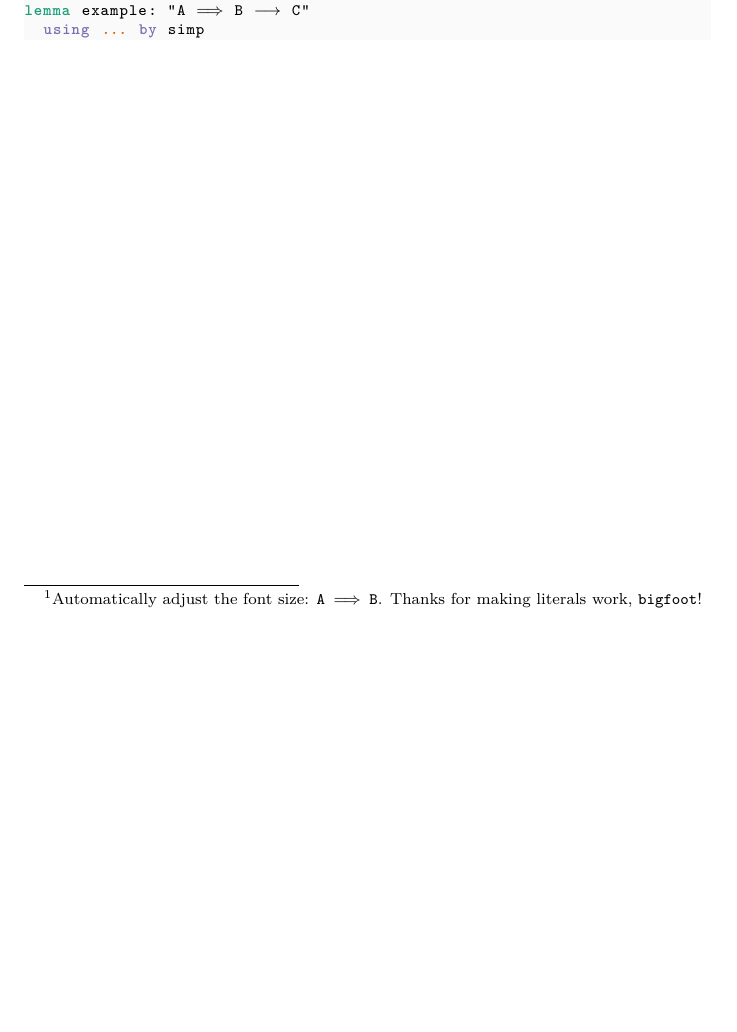
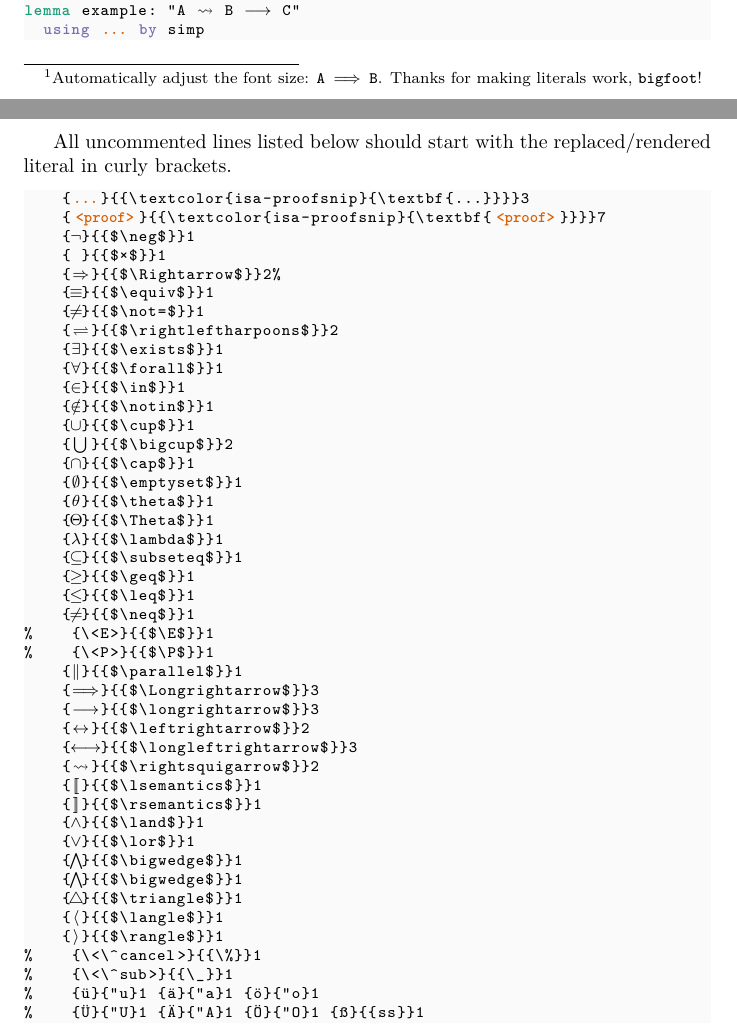
Before and after one commit to rhjs-uoe/shared, a LaTeX document (tex/lisa/mwe_lisa.tex): part of the page before the commit and two parts of pages 1 and 2 of 2 after it, the two joined at a grey line, cut so that both start at the same text, the shorter picture padded with empty space. The pictures show the PDF file tex/lisa/mwe_lisa.pdf that the author committed with the source.

Commit message:
fix literals and symbols

```diff
--- a/tex/lisa/mwe_lisa.tex
+++ b/tex/lisa/mwe_lisa.tex
@@ -19,7 +17,22 @@ You can write inline listings using the \lisa|\lisa| command: \lisa|A \<Longrigh
 Listing environments are used as in the \lisa!listings! package, with defaults set in \lisa!lisa.sty!. Notably, these are \lisa!\footnotesize!.
 \begin{lstlisting}
 (* This is a great example! *)
-lemma example: "A \<Longrightarrow> B \<longrightarrow> C"
+lemma example: "A \<leadsto> B \<longrightarrow> C"
   using (*...*) by simp
 \end{lstlisting}
 
+\pagebreak
+All uncommented lines listed below should start with the replaced/rendered literal in curly brackets.
+\begin{lstlisting}
+    {(*...*)}{{\textcolor{isa-proofsnip}{\textbf{...}}}}3
+    {<proof>}{{\textcolor{isa-proofsnip}{\textbf{<proof>}}}}7
+    {\<not>}{{$\neg$}}1
+    {\<times>}{{$×$}}1
+    {\<Rightarrow>}{{$\Rightarrow$}}2%
+    {\<equiv>}{{$\equiv$}}1
+    {~=}{{$\not=$}}1
+    {\<rightleftharpoons>}{{$\rightleftharpoons$}}2
+    {\<exists>}{{$\exists$}}1
+    {\<forall>}{{$\forall$}}1
+    {\<in>}{{$\in$}}1
+    {\<notin>}{{$\notin$}}1
@@ -25,0 +42,5 @@ lemma example: "A \<Longrightarrow> B \<longrightarrow> C"
+    {\<emptyset>}{{$\emptyset$}}1
+    {\<theta>}{{$\theta$}}1
+    {\<Theta>}{{$\Theta$}}1
+    {\<lambda>}{{$\lambda$}}1
+    {\<subseteq>}{{$\subseteq$}}1
@@ -25,0 +52,5 @@ lemma example: "A \<Longrightarrow> B \<longrightarrow> C"
+    {\<parallel>}{{$\parallel$}}1
+    {\<Longrightarrow>}{{$\Longrightarrow$}}3
+    {\<longrightarrow>}{{$\longrightarrow$}}3
+    {\<leftrightarrow>}{{$\leftrightarrow$}}2
+    {\<longleftrightarrow>}{{$\longleftrightarrow$}}3
@@ -25,0 +62,3 @@ lemma example: "A \<Longrightarrow> B \<longrightarrow> C"
+    {\<bigwedge>}{{$\bigwedge$}}1
+    {\<And>}{{$\bigwedge$}}1
+    {\<triangle>}{{$\triangle$}}1
```
Also changed, not shown: tex/lisa/lisa.sty (+16 -8 lines), tex/lisa/mwe_lisa.pdf, tex/lisa/mwe_lisa.tex (23 more changed lines).
